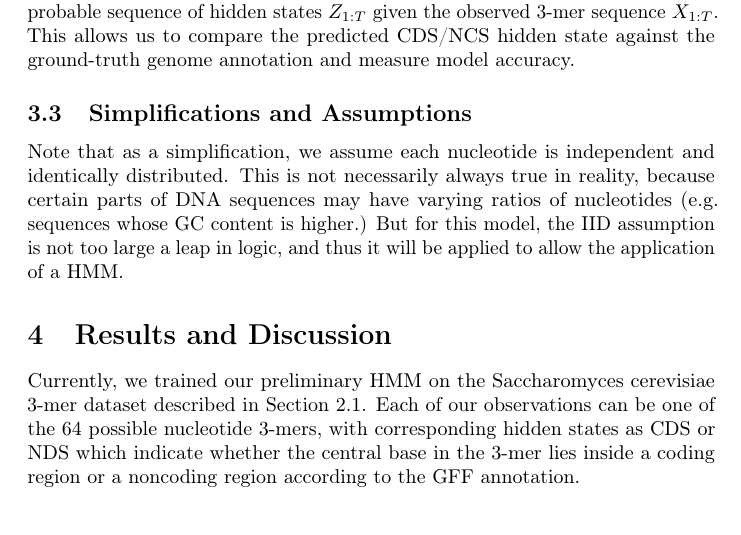
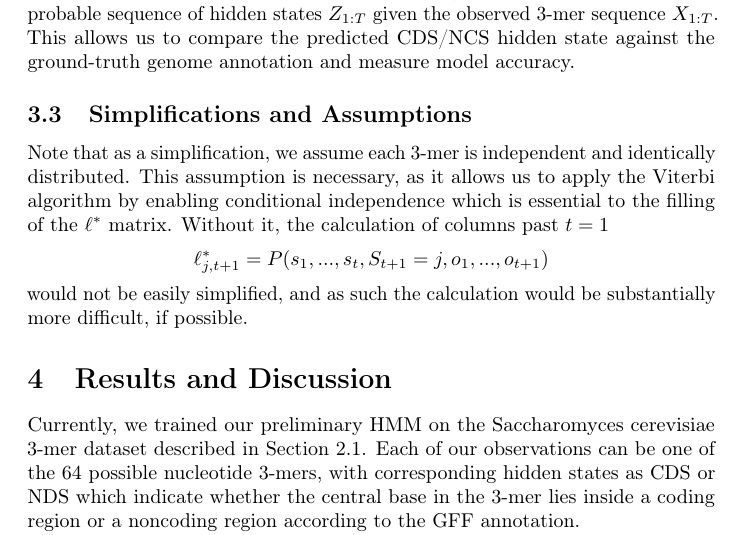
Before and after one commit to jazi2018/250A-Final-Project, a LaTeX document (report/main.tex): part of page 3 of 5, cut so that both start at the same text. Compiled offline with pdfLaTeX; a LaTeX package or settings file that is missing is left out.

Commit message:
Adress (1) on feedback

```diff
--- a/report/main.tex
+++ b/report/main.tex
@@ -176,7 +176,11 @@ $X_{1:T}$. This allows us to compare the predicted CDS/NCS hidden state
 against the ground-truth genome annotation and measure model accuracy.
 
 \subsection{Simplifications and Assumptions}
-Note that as a simplification, we assume each nucleotide is independent and identically distributed. This is not necessarily always true in reality, because certain parts of DNA sequences may have varying ratios of nucleotides (e.g. sequences whose GC content is higher.) But for this model, the IID assumption is not too large a leap in logic, and thus it will be applied to allow the application of a HMM.
+Note that as a simplification, we assume each 3-mer is independent and identically distributed. This assumption is necessary, as it allows us to apply the Viterbi algorithm by enabling conditional independence which is essential to the filling of the $\ell^*$ matrix. Without it, the calculation of columns past $t=1$
+\begin{align*}
+    \ell^*_{j,t+1} = P(s_1,...,s_t,S_{t+1}=j,o_1,...,o_{t+1})
+\end{align*}
+would not be easily simplified, and as such the calculation would be substantially more difficult, if possible.
 
 \section{Results and Discussion}
 
```
